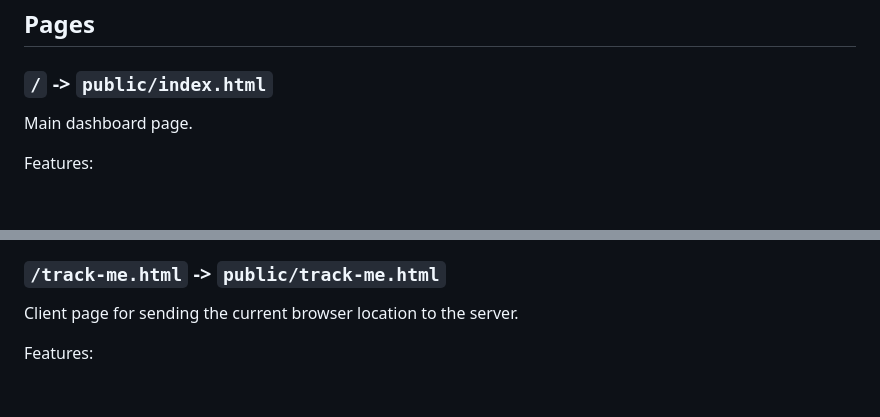
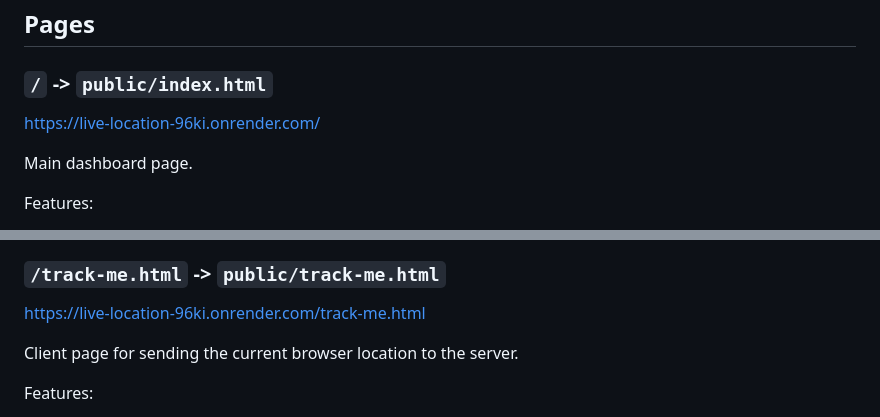
Before and after one commit to addevin/live-location, a Markdown page: README.md, 2 parts joined by grey strips. Drawn GitHub-style; blank space fills up the shorter version.

```diff
--- a/README.md
+++ b/README.md
@@ -36,6 +36,7 @@ live-location/
 ## Pages
 
 ### `/` -> `public/index.html`
+[https://live-location-96ki.onrender.com/](https://live-location-96ki.onrender.com/)
 
 Main dashboard page.
 
@@ -51,6 +52,7 @@ Features:
 *   Supports auto-zoom toggle.
 
 ### `/track-me.html` -> `public/track-me.html`
+[https://live-location-96ki.onrender.com/track-me.html](https://live-location-96ki.onrender.com/track-me.html)
 
 Client page for sending the current browser location to the server.
 
```
